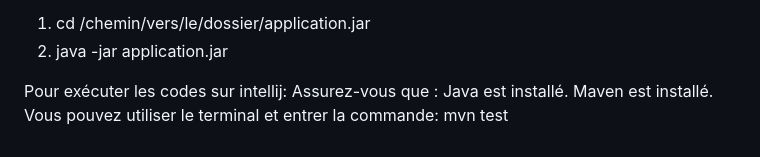
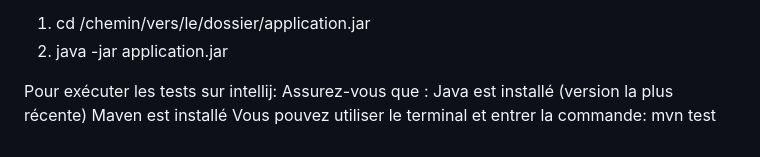
Before and after one commit to DianeR22/TP3-Grp44-IFT2255, a Markdown page: README.md, the part around the change. Rendered like a GitHub page.

```diff
--- a/README.md
+++ b/README.md
@@ -51,8 +51,8 @@ Instruction pour lancer l'application :
 1. cd /chemin/vers/le/dossier/application.jar
 2. java -jar application.jar
 
-Pour exécuter les codes sur intellij:
+Pour exécuter les tests sur intellij:
 Assurez-vous que  :
-Java est installé.
-Maven est installé.
+Java est installé (version la plus récente)
+Maven est installé
 Vous pouvez utiliser le terminal et entrer la commande: mvn test
```
